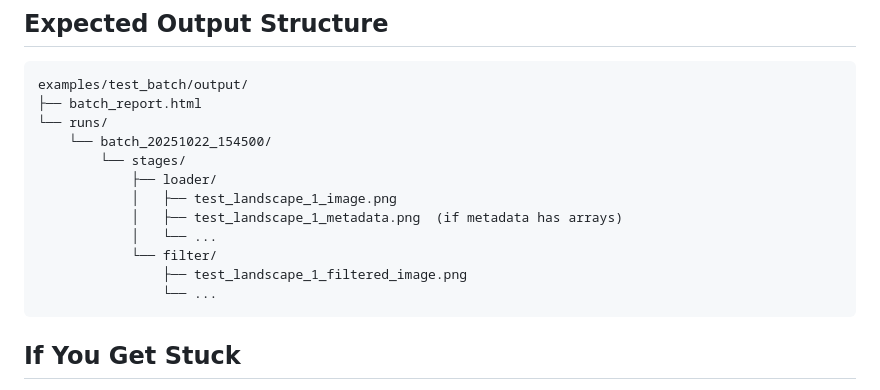
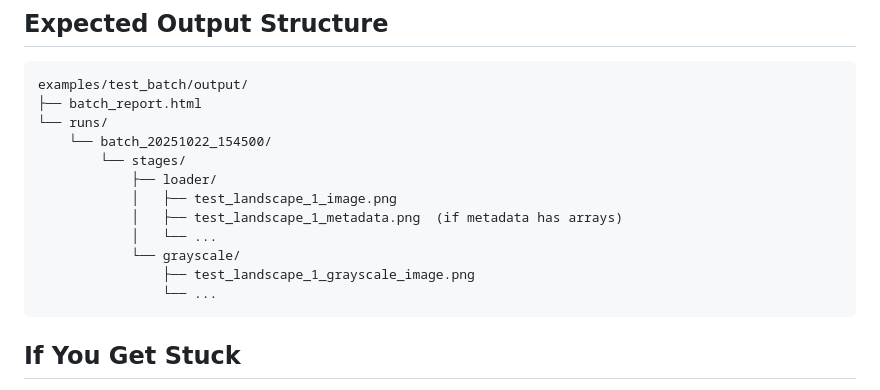
Before and after one commit to rHedBull/viz-art, a Markdown page: INTEGRATION_PATCH.md, the part around the change. Drawn GitHub-style.

````diff
--- a/INTEGRATION_PATCH.md
+++ b/INTEGRATION_PATCH.md
@@ -173,8 +173,8 @@ examples/test_batch/output/
             │   ├── test_landscape_1_image.png
             │   ├── test_landscape_1_metadata.png  (if metadata has arrays)
             │   └── ...
-            └── filter/
-                ├── test_landscape_1_filtered_image.png
+            └── grayscale/
+                ├── test_landscape_1_grayscale_image.png
                 └── ...
 ```
 
````
Also changed, not shown: OUTPUTSAVER_ROADMAP.md (+1 -1 lines), OUTPUT_SAVER_INTEGRATION.md (+4 -4 lines).
